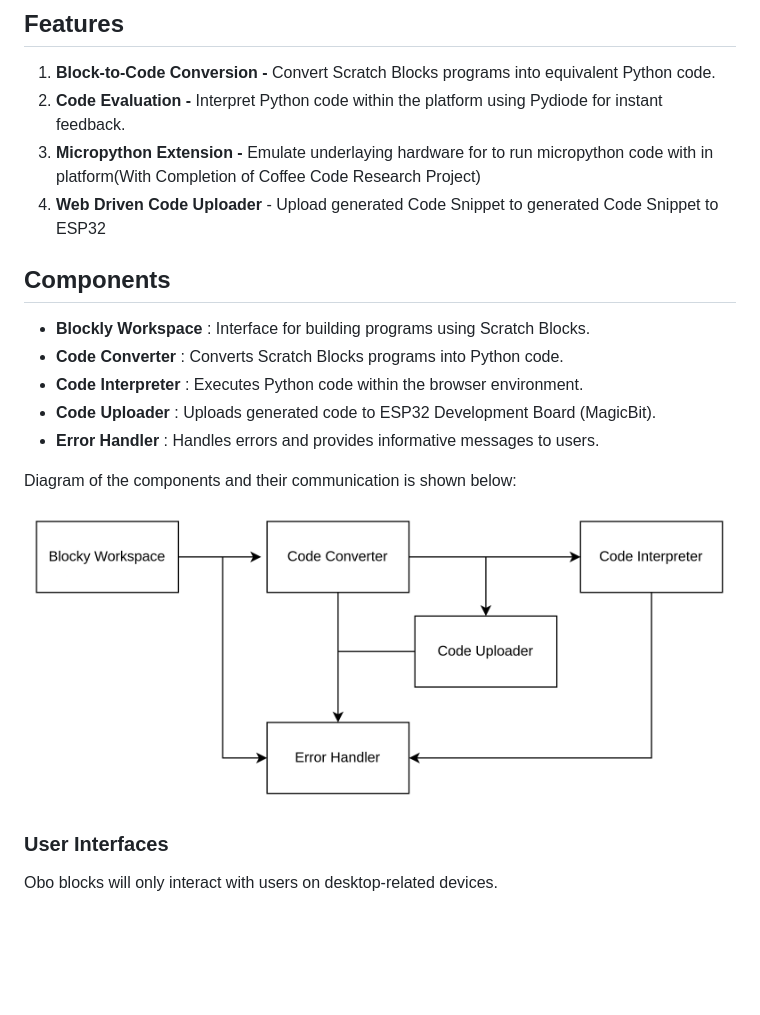
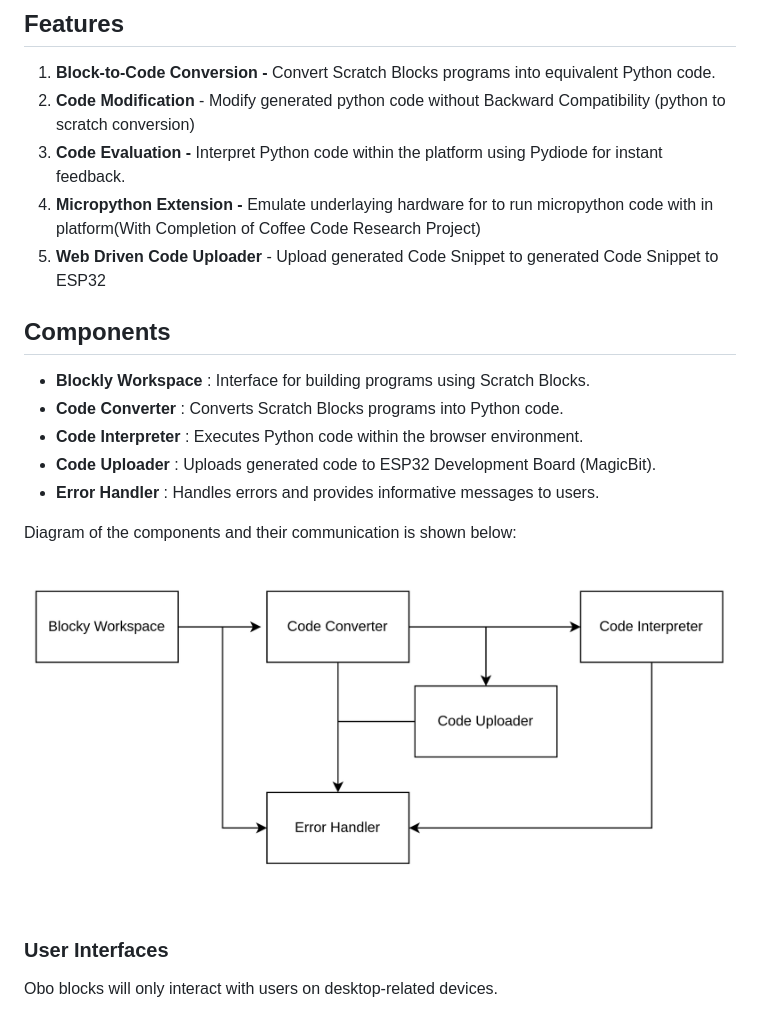
Before and after one commit to RoboticGen/Obo-blocks, a Markdown page: README.md, the part around the change. Rendered like a GitHub page; pictures changed too: docs/images/componentcommunication.png; blank space fills up the shorter version.

Commit message:
Updated Readme - Updated Readme according to SRS - Updated componentcommunication image

```diff
--- a/README.md
+++ b/README.md
@@ -11,9 +11,10 @@ Obo Blocks is a project aimed at easing the transition from visual programming t
 ## Features
 
 1. **Block-to-Code Conversion -** Convert Scratch Blocks programs into equivalent Python code.
-2. **Code Evaluation -** Interpret Python code within the platform using Pydiode for instant feedback.
-3. **Micropython Extension -** Emulate underlaying hardware for to run micropython code with in platform(With Completion of Coffee Code Research Project)
-4. **Web Driven Code Uploader** - Upload generated Code Snippet to generated Code Snippet to ESP32
+2. **Code Modification** - Modify generated python code without Backward Compatibility (python to scratch conversion)
+3. **Code Evaluation -** Interpret Python code within the platform using Pydiode for instant feedback.
+4. **Micropython Extension -** Emulate underlaying hardware for to run micropython code with in platform(With Completion of Coffee Code Research Project)
+5. **Web Driven Code Uploader** - Upload generated Code Snippet to generated Code Snippet to ESP32
 
 ## Components
 
```
